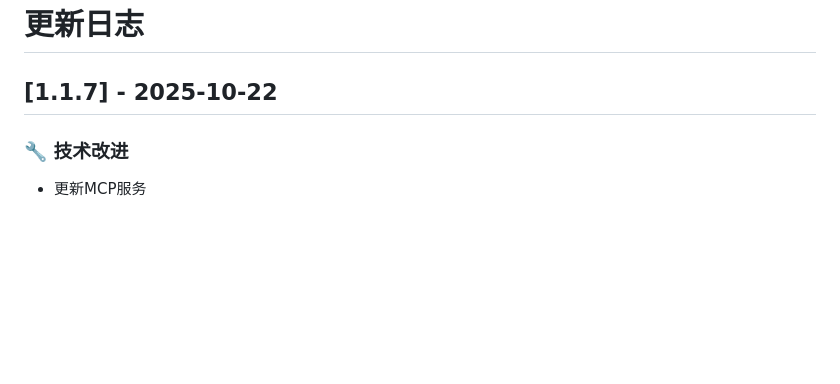
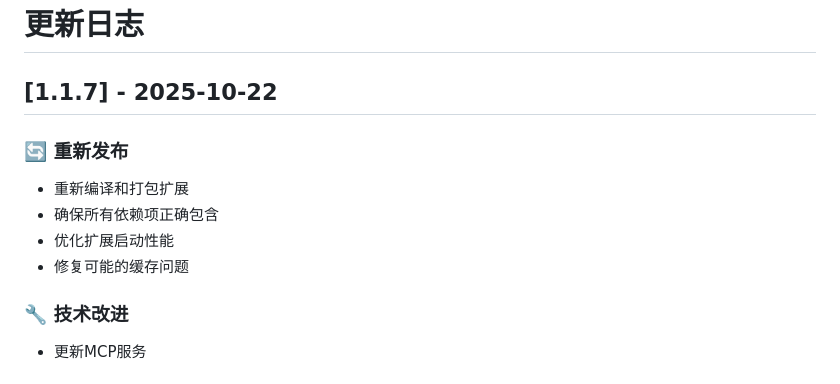
Before and after one commit to zhangchaocai/yonbip-vscode-dev-tools, a Markdown page: CHANGELOG.md, the part around the change. GitHub-like rendering; blank space fills up the shorter version.

Commit message:
Update changelog for v1.1.7 re-publish

```diff
--- a/CHANGELOG.md
+++ b/CHANGELOG.md
@@ -1,6 +1,12 @@
 # 更新日志
 
 ## [1.1.7] - 2025-10-22
+
+### 🔄 重新发布
+- 重新编译和打包扩展
+- 确保所有依赖项正确包含
+- 优化扩展启动性能
+- 修复可能的缓存问题
 
 ### 🔧 技术改进
 - 更新MCP服务
```
